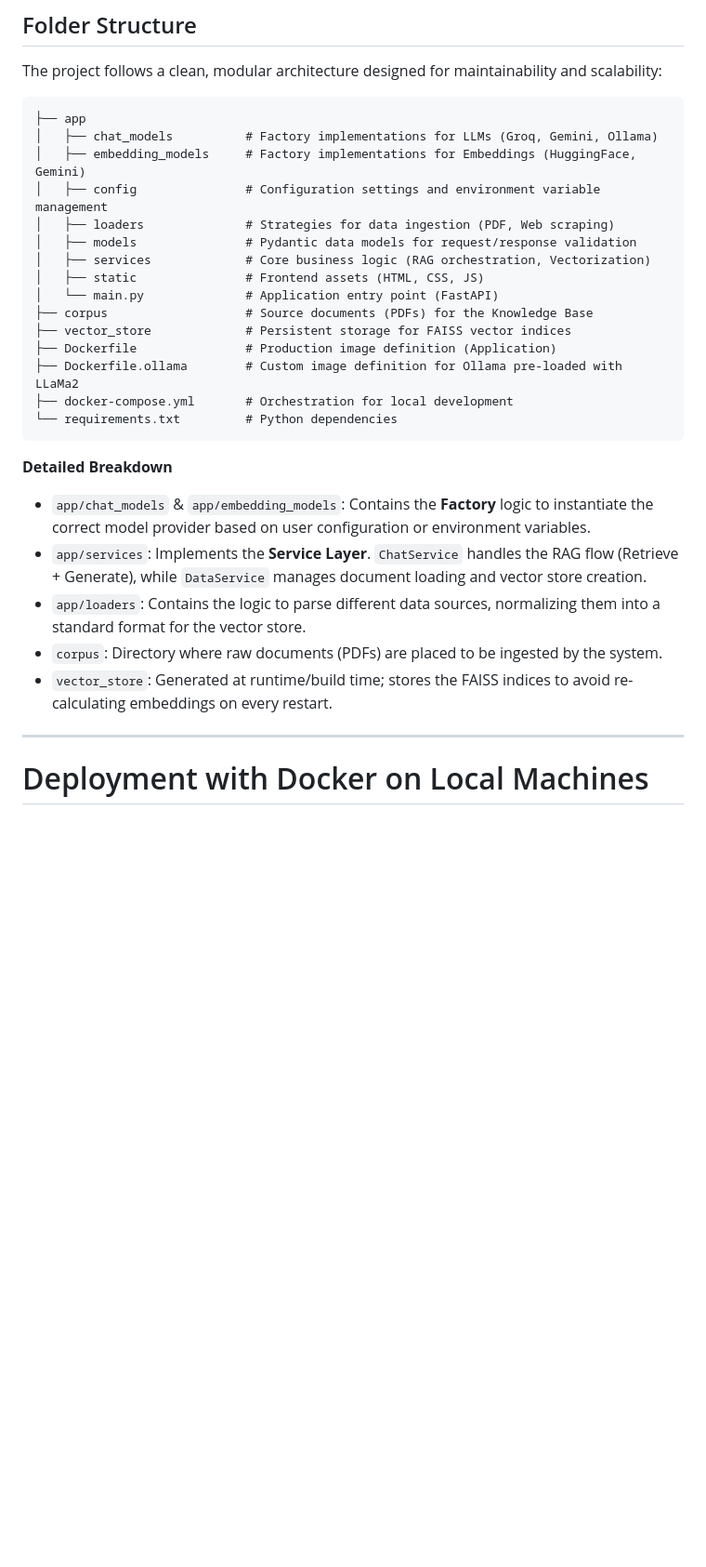
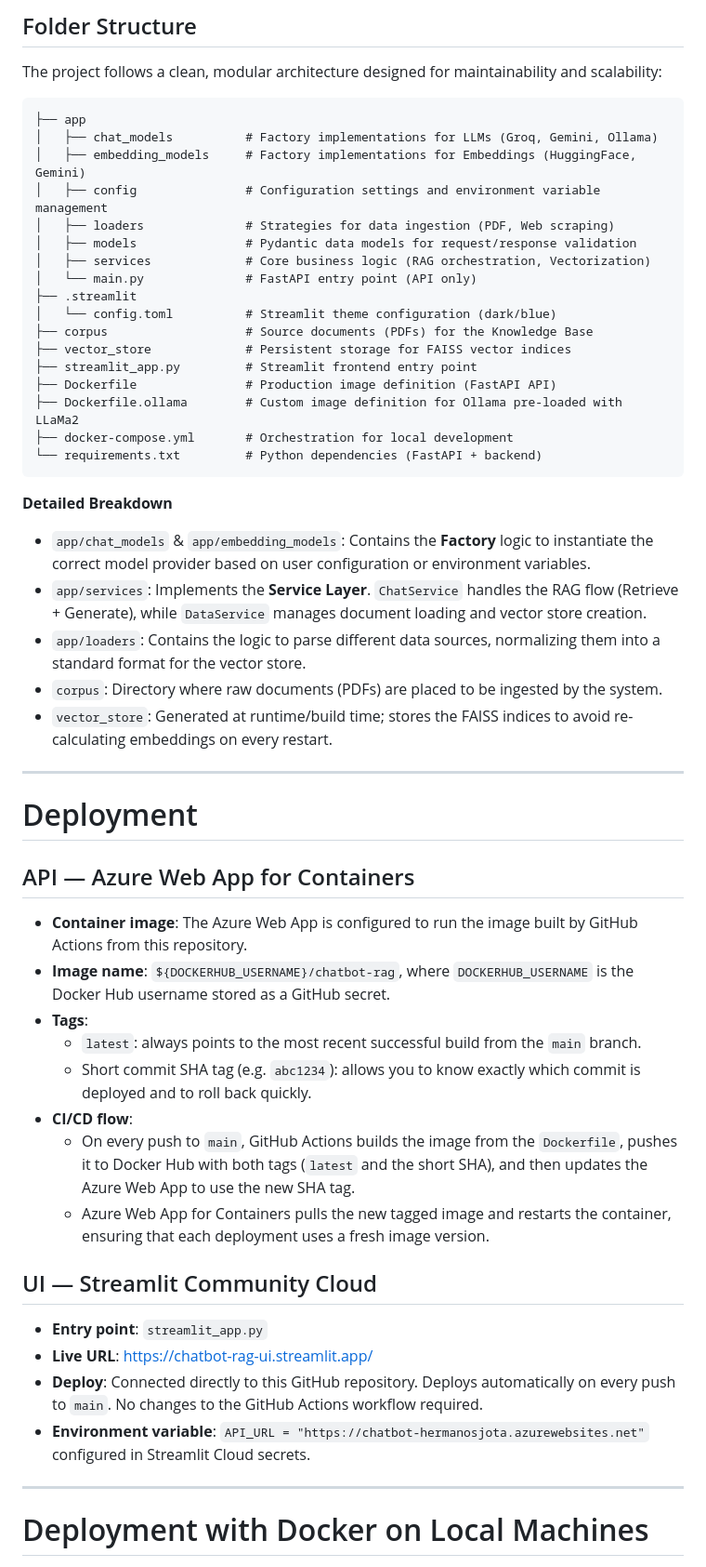
Before and after one commit to marianoInsa/ChatBot-RAG, a Markdown page: README.md, the part around one of its changes. Shown at 93% size. Drawn GitHub-style; blank space fills up the shorter version.

````diff
--- a/README.md
+++ b/README.md
@@ -41,20 +52,22 @@ The project follows a clean, modular architecture designed for maintainability a
 
 ```text
 ├── app
-│   ├── chat_models          # Factory implementations for LLMs (Groq, Gemini, Ollama)
-│   ├── embedding_models     # Factory implementations for Embeddings (HuggingFace, Gemini)
-│   ├── config               # Configuration settings and environment variable management
-│   ├── loaders              # Strategies for data ingestion (PDF, Web scraping)
-│   ├── models               # Pydantic data models for request/response validation
-│   ├── services             # Core business logic (RAG orchestration, Vectorization)
-│   ├── static               # Frontend assets (HTML, CSS, JS)
-│   └── main.py              # Application entry point (FastAPI)
+│   ├── chat_models          # Factory implementations for LLMs (Groq, Gemini, Ollama)
+│   ├── embedding_models     # Factory implementations for Embeddings (HuggingFace, Gemini)
+│   ├── config               # Configuration settings and environment variable management
+│   ├── loaders              # Strategies for data ingestion (PDF, Web scraping)
+│   ├── models               # Pydantic data models for request/response validation
+│   ├── services             # Core business logic (RAG orchestration, Vectorization)
+│   └── main.py              # FastAPI entry point (API only)
+├── .streamlit
+│   └── config.toml          # Streamlit theme configuration (dark/blue)
 ├── corpus                   # Source documents (PDFs) for the Knowledge Base
 ├── vector_store             # Persistent storage for FAISS vector indices
-├── Dockerfile               # Production image definition (Application)
+├── streamlit_app.py         # Streamlit frontend entry point
+├── Dockerfile               # Production image definition (FastAPI API)
 ├── Dockerfile.ollama        # Custom image definition for Ollama pre-loaded with LLaMa2
 ├── docker-compose.yml       # Orchestration for local development
-└── requirements.txt         # Python dependencies
+└── requirements.txt         # Python dependencies (FastAPI + backend)
 ```
 
 **Detailed Breakdown**
@@ -64,6 +77,28 @@ The project follows a clean, modular architecture designed for maintainability a
 - `app/loaders`: Contains the logic to parse different data sources, normalizing them into a standard format for the vector store.
 - `corpus`: Directory where raw documents (PDFs) are placed to be ingested by the system.
 - `vector_store`: Generated at runtime/build time; stores the FAISS indices to avoid re-calculating embeddings on every restart.
+
+---
+
+# Deployment
+
+## API — Azure Web App for Containers
+
+- **Container image**: The Azure Web App is configured to run the image built by GitHub Actions from this repository.
+- **Image name**: `${DOCKERHUB_USERNAME}/chatbot-rag`, where `DOCKERHUB_USERNAME` is the Docker Hub username stored as a GitHub secret.
+- **Tags**:
+  - `latest`: always points to the most recent successful build from the `main` branch.
+  - Short commit SHA tag (e.g. `abc1234`): allows you to know exactly which commit is deployed and to roll back quickly.
+- **CI/CD flow**:
+  - On every push to `main`, GitHub Actions builds the image from the `Dockerfile`, pushes it to Docker Hub with both tags (`latest` and the short SHA), and then updates the Azure Web App to use the new SHA tag.
+  - Azure Web App for Containers pulls the new tagged image and restarts the container, ensuring that each deployment uses a fresh image version.
+
+## UI — Streamlit Community Cloud
+
+- **Entry point**: `streamlit_app.py`
+- **Live URL**: [https://chatbot-rag-ui.streamlit.app/](https://chatbot-rag-ui.streamlit.app/)
+- **Deploy**: Connected directly to this GitHub repository. Deploys automatically on every push to `main`. No changes to the GitHub Actions workflow required.
+- **Environment variable**: `API_URL = "https://chatbot-hermanosjota.azurewebsites.net"` configured in Streamlit Cloud secrets.
 
 ---
 
````
Also changed, not shown: other parts of README.md (+19 -21 lines).
